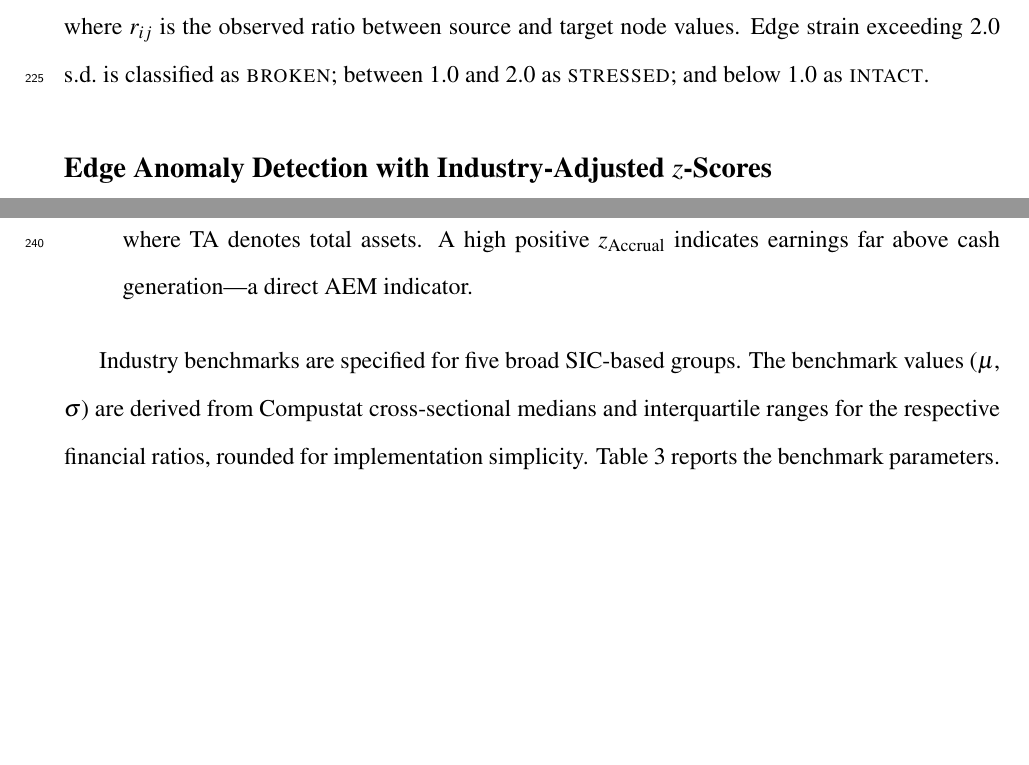
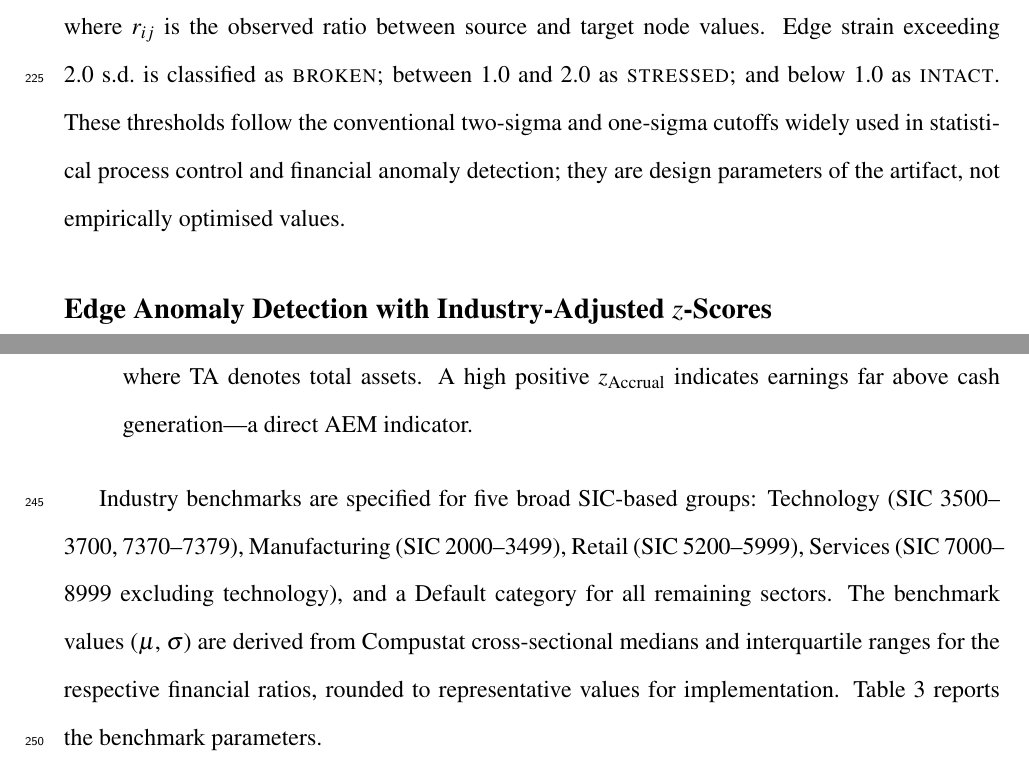
Before and after one commit to ApoorvSaxena0109/cli-2, a LaTeX paper (ISAIS_2026_Paper.tex): two parts of pages 13 and 14 of 31, joined at a grey line, cut so that both start at the same text, the shorter picture padded with empty space. Compiled offline with pdfLaTeX.

Commit message:
Fix writing quality issues from audit
- CRITICAL: Fix label mismatch fig:dsr → tab:dsr (table, not figure)
- Replace JEL code G34 (restructuring) with G30 (corporate governance)
- Justify edge strain thresholds (2.0/1.0 SD) as standard statistical
  process control cutoffs, explicitly noted as design parameters
- Add SIC-to-industry group mapping for the five benchmark categories
- Define the four canonical manipulation regimes in abstract
- Replace vague "in real time" with "as filings become available"
- Replace informal "clearly labelled" with "explicitly labelled"

https://claude.ai/code/session_011FVG2RszN6g9Lx4UXLpB3X

```diff
--- a/ISAIS_2026_Paper.tex
+++ b/ISAIS_2026_Paper.tex
@@ -523,7 +525,11 @@ For each edge, \emph{edge strain} is computed as:
 \end{equation}
 where $r_{ij}$ is the observed ratio between source and target node values.
 Edge strain exceeding 2.0 s.d.\ is classified as \textsc{broken}; between 1.0
-and 2.0 as \textsc{stressed}; and below 1.0 as \textsc{intact}.
+and 2.0 as \textsc{stressed}; and below 1.0 as \textsc{intact}.  These
+thresholds follow the conventional two-sigma and one-sigma cutoffs widely
+used in statistical process control and financial anomaly detection;
+they are design parameters of the artifact, not empirically optimised
+values.
 
 \subsection*{Edge Anomaly Detection with Industry-Adjusted $z$-Scores}
 \label{subsec:anomaly}
@@ -564,10 +570,13 @@ that capture both AEM and REM pathways:
     indicates earnings far above cash generation---a direct AEM indicator.
 \end{enumerate}
 
-Industry benchmarks are specified for five broad SIC-based groups.
+Industry benchmarks are specified for five broad SIC-based groups:
+Technology (SIC 3500--3700, 7370--7379), Manufacturing (SIC 2000--3499),
+Retail (SIC 5200--5999), Services (SIC 7000--8999 excluding technology),
+and a Default category for all remaining sectors.
 The benchmark values ($\mu$, $\sigma$) are derived from Compustat
 cross-sectional medians and interquartile ranges for the respective
-financial ratios, rounded for implementation simplicity.
+financial ratios, rounded to representative values for implementation.
 Table~\ref{tab:benchmarks} reports the benchmark parameters.
 
 \begin{table}[H]
```
Also changed, not shown: ISAIS_2026_Paper.tex (16 more changed lines).
